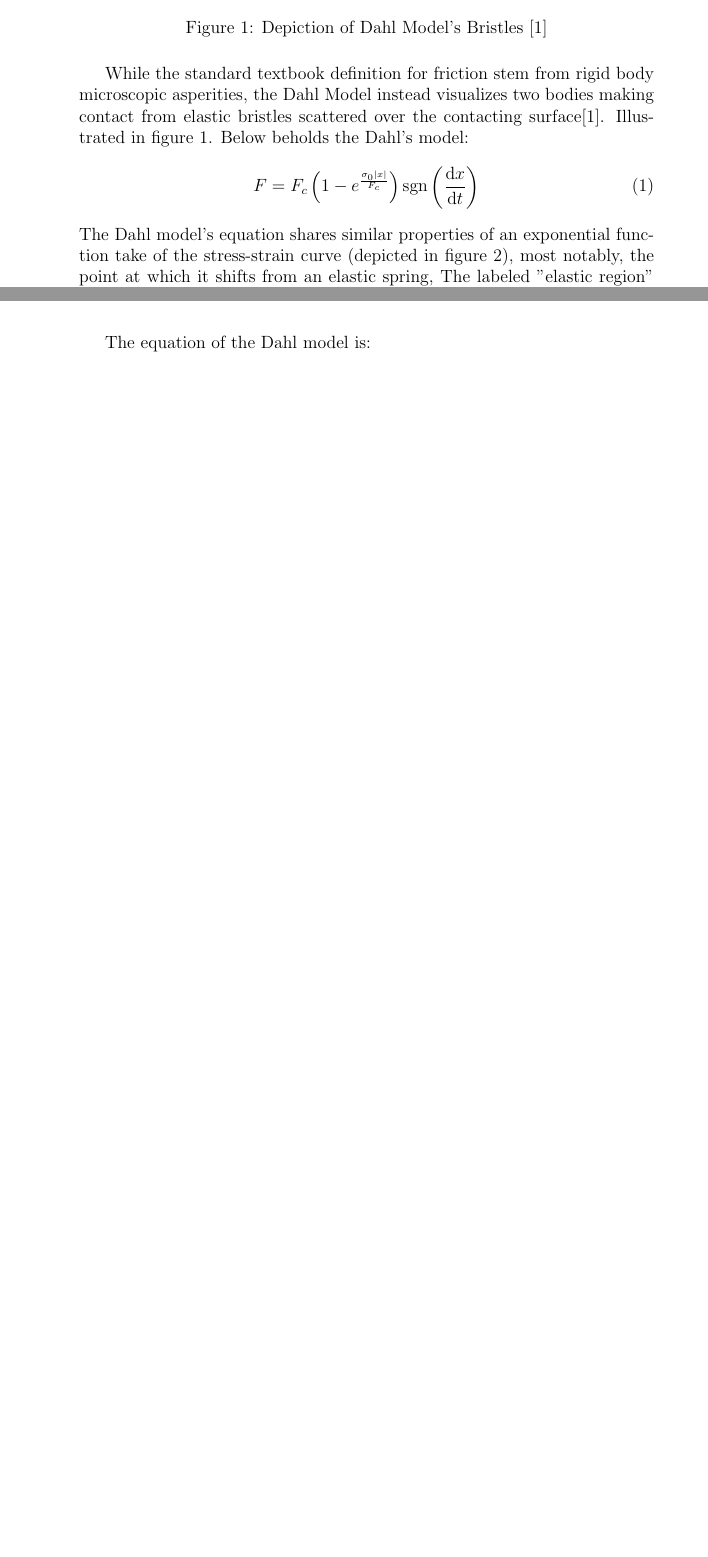
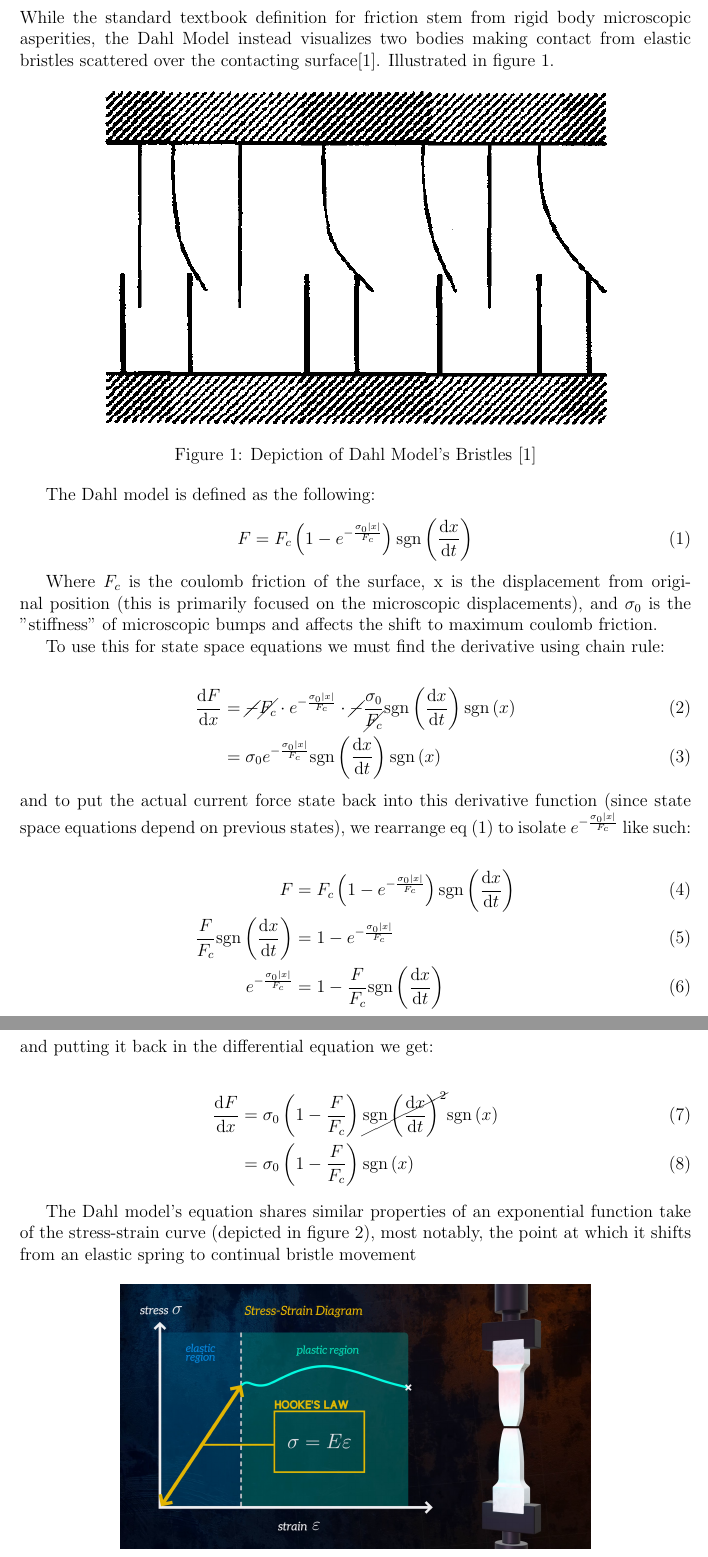
Before and after one commit to Jimmytheprofessionaldumbass/Extended-Essay, a LaTeX document (main.tex): two parts of pages 3 and 4 of 5, joined at a grey line, cut so that both start at the same text, the shorter picture padded with empty space. Compiled offline with pdfLaTeX.

Commit message:
did some calculus derivations for the Dahl model, got a little distracted in the afternoon while reading research papers on finger slip stick friction for experimental design, there exists these tri-axial force plate things, and a special treadmill apparatus for fingers maybe I can use, it'll still take me a while to explain dahl's model, maybe I'll consider talking about lugre and some hypothesises

```diff
--- a/main.tex
+++ b/main.tex
@@ -1,10 +1,12 @@
 % !TeX root = main.tex
 % Preamble -------------
-\documentclass[12pt, a4]{article}
+\documentclass[12pt]{article}
 \usepackage{comment}
 \usepackage[backend=biber]{biblatex}
 \usepackage{graphicx}
 \usepackage{amsmath}
+\usepackage{cancel}
+\usepackage[a4paper, margin=2.5cm]{geometry}
 % \usepackage{wrapfig}
 
 \addbibresource{works cited.bib}
@@ -47,15 +49,48 @@ In state space equations, there exists "state variables" that capture internal s
 
 \pagebreak
 \subsection{The Dahl Model}
+While the standard textbook definition for friction stem from rigid body microscopic asperities, the Dahl Model instead visualizes two bodies making contact from elastic bristles scattered over the contacting surface\cite{p:dm}. Illustrated in figure \ref{fig:bristles}.
+
 \begin{figure}[htbp]
     \center
     \includegraphics[width=0.75\textwidth]{bristles}
     \caption{Depiction of Dahl Model's Bristles \cite{p:dm}}
     \label{fig:bristles}
 \end{figure}
-While the standard textbook definition for friction stem from rigid body microscopic asperities, the Dahl Model instead visualizes two bodies making contact from elastic bristles scattered over the contacting surface\cite{p:dm}. Illustrated in figure \ref{fig:bristles}. Below beholds the Dahl's model:
+
+
+% Dahl Model Math -----------------------------------------------------------
+The Dahl model is defined as the following:
 \begin{equation}
-    F=F_{c}\left(1-e^{\frac{ \sigma_{0}|x| }{ F_{c} }}\right)\mathrm{sgn}\left(\frac{\diff x}{\diff t}\right)
+    F=F_{c}\left(1-e^{-\frac{ \sigma_{0}|x| }{ F_{c} }}\right)\mathrm{sgn}\left(\frac{\diff x}{\diff t}\right)
     \label{eq:dahlexp}
 \end{equation}
-The Dahl model's equation shares similar properties of an exponential function take of the stress-strain curve (depicted in figure \ref{fig:sscurve}), most notably, the point at which it shifts from an elastic spring,
+
+Where $F_{c}$ is the coulomb friction of the surface, x is the displacement from original position (this is primarily focused on the microscopic displacements), and $\sigma_{0}$ is the "stiffness" of microscopic bumps and affects the shift to maximum coulomb friction.
+
+To use this for state space equations we must find the derivative using chain rule:
+
+\begin{align}
+    \frac{\diff F}{\diff x} &= \cancel{-}\cancel{F_{c}}\cdot e^{-\frac{\sigma_{0}|x|}{F_{c}}}\cdot \cancel{-}\frac{\sigma_{0}}{\cancel{F_{c}}}\mathrm{sgn}\left(\frac{\diff x}{\diff t}\right)\mathrm{sgn}\left(x\right) \\
+                            &= \sigma_{0}e^{-\frac{\sigma_{0}|x|}{F_{c}}}\mathrm{sgn}\left(\frac{\diff x}{\diff t}\right)\mathrm{sgn}\left(x\right)
+\end{align}
+
+\noindent
+and to put the actual current force state back into this derivative function (since state space equations depend on previous states), we rearrange eq (1) to isolate $e^{-\frac{\sigma_{0}|x|}{F_{c}}}$ like such:
+
+\begin{align}
+    F&=F_{c}\left(1-e^{-\frac{ \sigma_{0}|x| }{ F_{c} }}\right)\mathrm{sgn}\left(\frac{\diff x}{\diff t}\right) \\
+    \frac{F}{F_{c}} \mathrm{sgn}\left(\frac{\diff x}{\diff t}\right) &= 1-e^{-\frac{\sigma_{0}|x|}{F_{c}}} \\
+    e^{-\frac{\sigma_{0}|x|}{F_{c}}} &= 1 - \frac{F}{F_{c}} \mathrm{sgn}\left(\frac{\diff x}{\diff t}\right)
+\end{align}
+and putting it back in the differential equation we get:
+
+\begin{align}
+    \frac{\diff F}{\diff x} &= \sigma_{0}\left(1-\frac{F}{F_{c}}\right)\cancel{\mathrm{sgn}\left(\frac{\diff x}{\diff t}\right)^{2}}\mathrm{sgn}\left(x\right) \\
+    &=\sigma_{0}\left(1-\frac{F}{F_{c}}\right)\mathrm{sgn}\left(x\right)
+\end{align}
+
+
+
+
+The Dahl model's equation shares similar properties of an exponential function take of the stress-strain curve (depicted in figure \ref{fig:sscurve}), most notably, the point at which it shifts from an elastic spring to continual bristle movement
@@ -74,8 +116,3 @@ The labeled "elastic region" could be viewed as the predisplacement present in s
-The equation of the Dahl model is:
-
-
-
-
 \pagebreak
 \printbibliography
 \end{document}
```
Also changed, not shown: main.tex (11 more changed lines), 5 other files.
